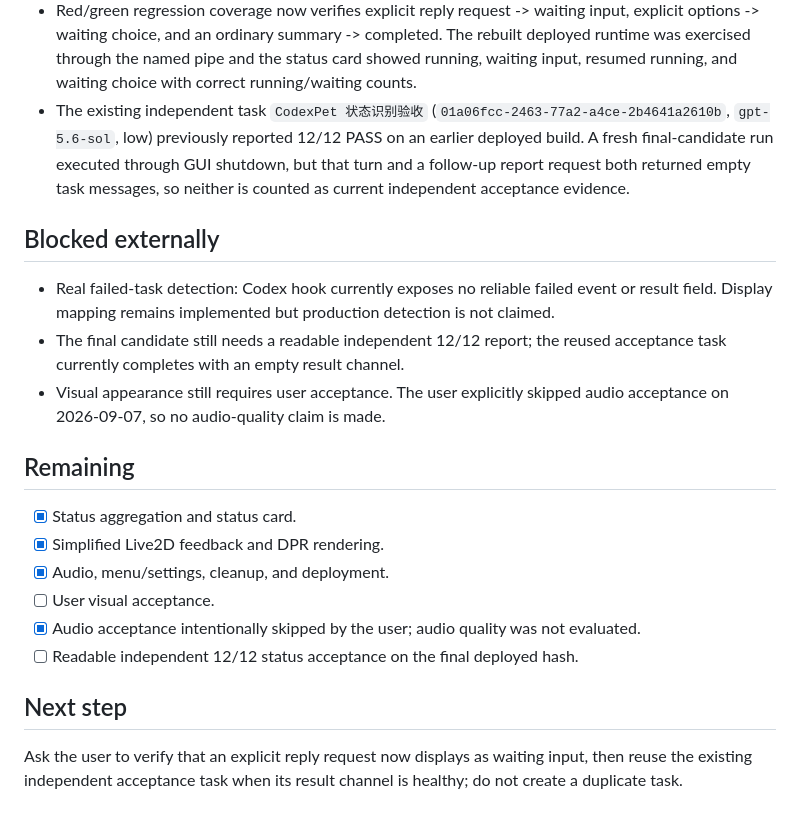
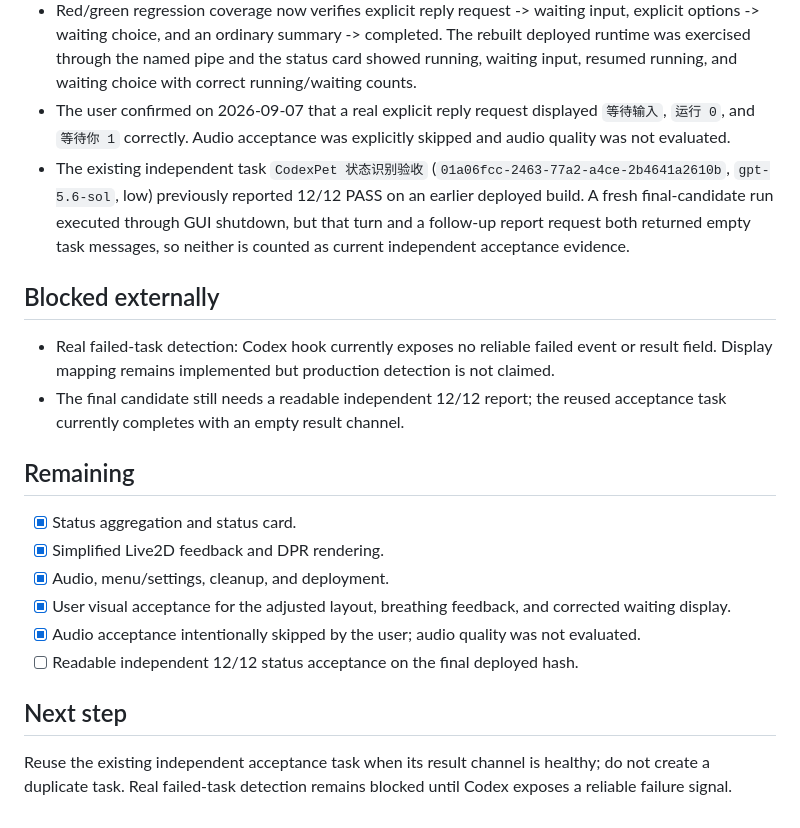
Before and after one commit to HaoZhong128/CodexPet, a Markdown page: PROGRESS.md, the part around the change. Rendered like a GitHub page.

Commit message:
docs: record live waiting acceptance

```diff
--- a/PROGRESS.md
+++ b/PROGRESS.md
@@ -45,23 +45,23 @@ Codex hook -> CodexPet.exe hook -> named pipe -> Rust StatusStore -> Tauri statu
 - Controlled runtime Hook events verified idle, running, waiting input, waiting choice, waiting permission, completed, interrupted, concurrent counts, terminal reset, SessionEnd cleanup, and continued named-pipe reception.
 - A real `UserPromptSubmit` captured on 2026-09-07 used the current task id and an existing transcript file, ruling out transcript-path rejection as the observed fault. The fault was the unconditional `Stop -> Completed` transition for ordinary text replies that explicitly requested user input.
 - Red/green regression coverage now verifies explicit reply request -> waiting input, explicit options -> waiting choice, and an ordinary summary -> completed. The rebuilt deployed runtime was exercised through the named pipe and the status card showed running, waiting input, resumed running, and waiting choice with correct running/waiting counts.
+- The user confirmed on 2026-09-07 that a real explicit reply request displayed `等待输入`, `运行 0`, and `等待你 1` correctly. Audio acceptance was explicitly skipped and audio quality was not evaluated.
 - The existing independent task `CodexPet 状态识别验收` (`01a06fcc-2463-77a2-a4ce-2b4641a2610b`, `gpt-5.6-sol`, low) previously reported 12/12 PASS on an earlier deployed build. A fresh final-candidate run executed through GUI shutdown, but that turn and a follow-up report request both returned empty task messages, so neither is counted as current independent acceptance evidence.
 
 ## Blocked externally
 
 - Real failed-task detection: Codex hook currently exposes no reliable failed event or result field. Display mapping remains implemented but production detection is not claimed.
 - The final candidate still needs a readable independent 12/12 report; the reused acceptance task currently completes with an empty result channel.
-- Visual appearance still requires user acceptance. The user explicitly skipped audio acceptance on 2026-09-07, so no audio-quality claim is made.
 
 ## Remaining
 
 - [x] Status aggregation and status card.
 - [x] Simplified Live2D feedback and DPR rendering.
 - [x] Audio, menu/settings, cleanup, and deployment.
-- [ ] User visual acceptance.
+- [x] User visual acceptance for the adjusted layout, breathing feedback, and corrected waiting display.
 - [x] Audio acceptance intentionally skipped by the user; audio quality was not evaluated.
 - [ ] Readable independent 12/12 status acceptance on the final deployed hash.
 
 ## Next step
 
-Ask the user to verify that an explicit reply request now displays as waiting input, then reuse the existing independent acceptance task when its result channel is healthy; do not create a duplicate task.
+Reuse the existing independent acceptance task when its result channel is healthy; do not create a duplicate task. Real failed-task detection remains blocked until Codex exposes a reliable failure signal.
```
